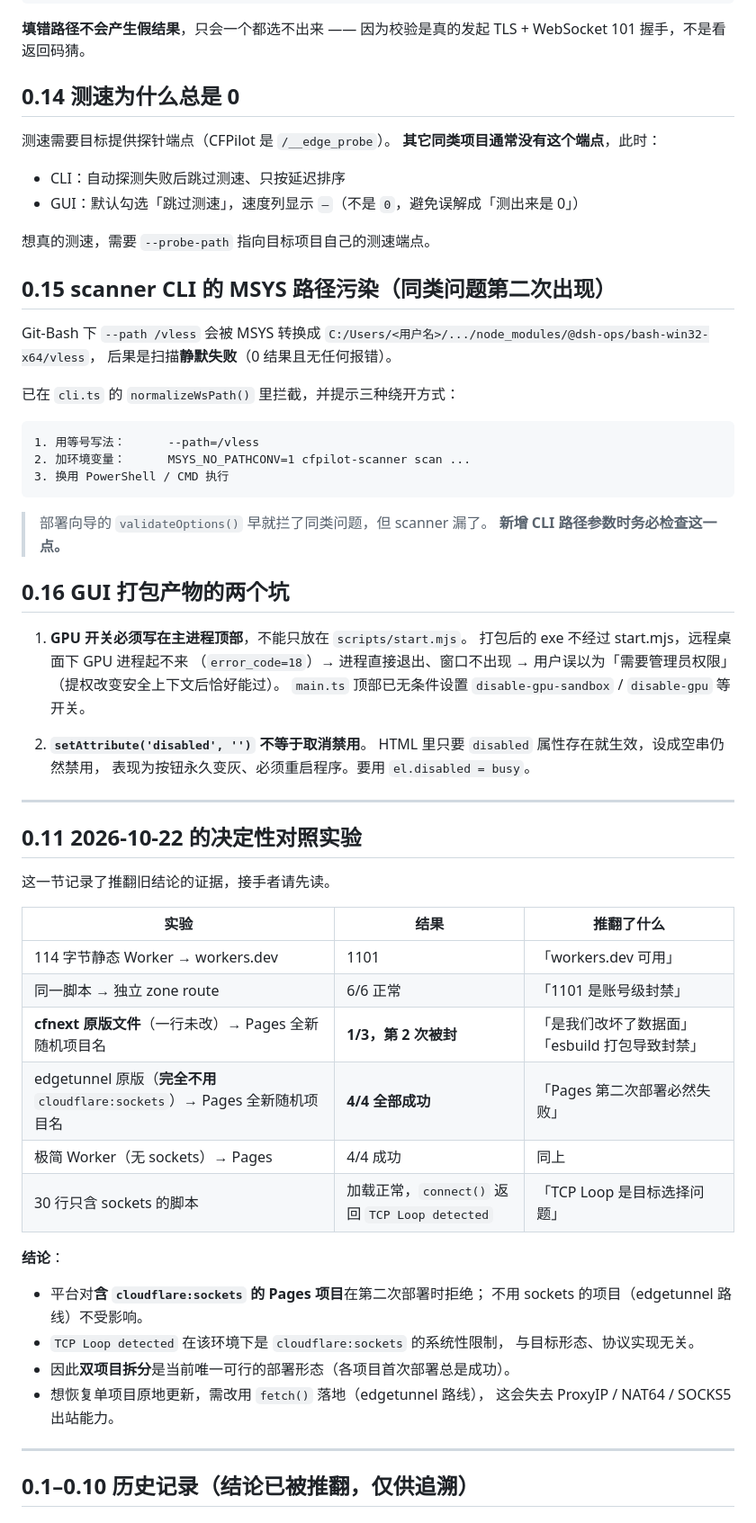
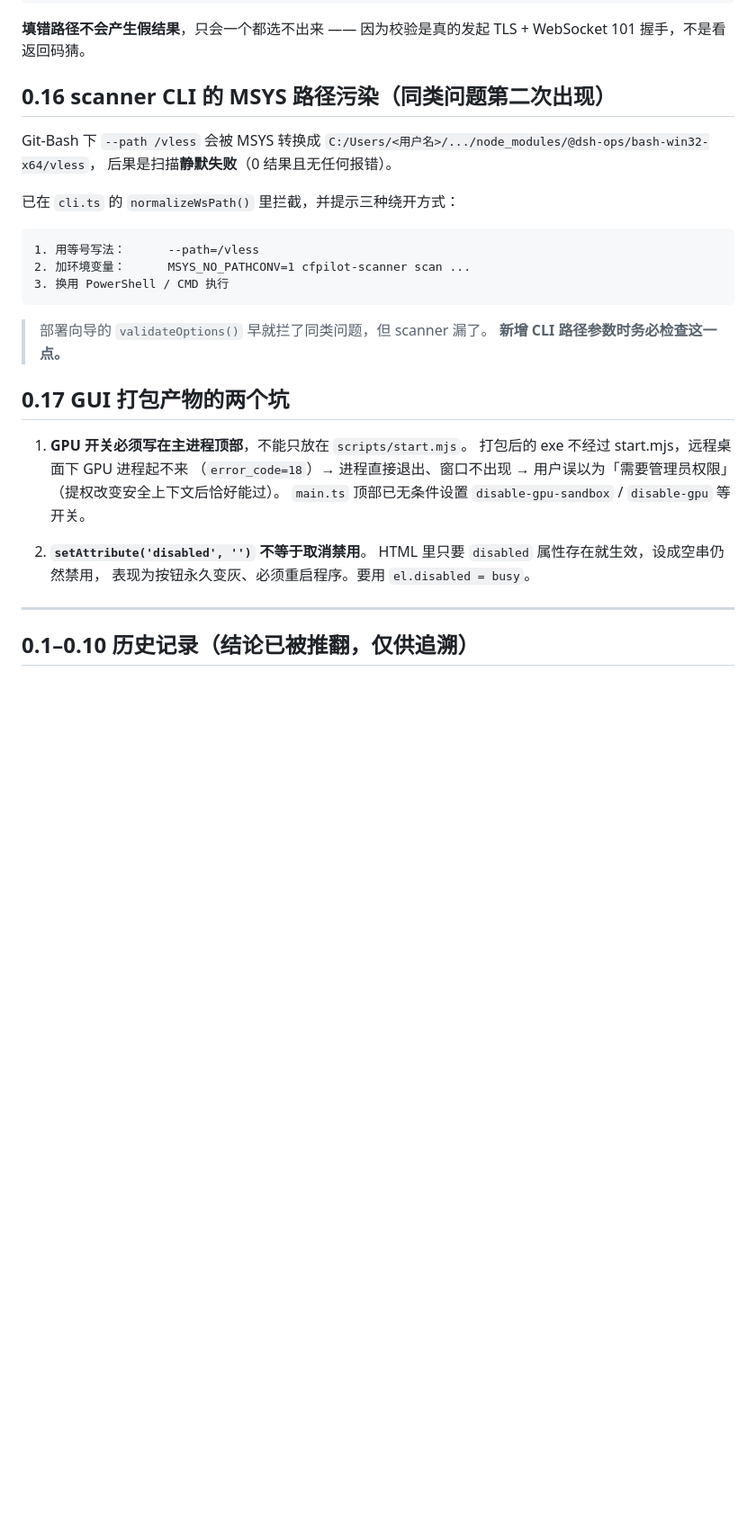
Before and after one commit to xmwengxing/CFPilot, a Markdown page: HANDOVER.md, the part around one of its changes. Shown at 90% size. Drawn GitHub-style; blank space fills up the shorter version.

```diff
--- a/HANDOVER.md
+++ b/HANDOVER.md
@@ -116,17 +199,7 @@
 **填错路径不会产生假结果**，只会一个都选不出来 —— 因为校验是真的发起
 TLS + WebSocket 101 握手，不是看返回码猜。
 
-## 0.14 测速为什么总是 0
-
-测速需要目标提供探针端点（CFPilot 是 `/__edge_probe`）。
-**其它同类项目通常没有这个端点**，此时：
-
-- CLI：自动探测失败后跳过测速、只按延迟排序
-- GUI：默认勾选「跳过测速」，速度列显示 `—`（不是 `0`，避免误解成「测出来是 0」）
-
-想真的测速，需要 `--probe-path` 指向目标项目自己的测速端点。
-
-## 0.15 scanner CLI 的 MSYS 路径污染（同类问题第二次出现）
+## 0.16 scanner CLI 的 MSYS 路径污染（同类问题第二次出现）
 
 Git-Bash 下 `--path /vless` 会被 MSYS 转换成
 `C:/Users/<用户名>/.../node_modules/@dsh-ops/bash-win32-x64/vless`，
@@ -143,7 +216,7 @@ Git-Bash 下 `--path /vless` 会被 MSYS 转换成
 > 部署向导的 `validateOptions()` 早就拦了同类问题，但 scanner 漏了。
 > **新增 CLI 路径参数时务必检查这一点。**
 
-## 0.16 GUI 打包产物的两个坑
+## 0.17 GUI 打包产物的两个坑
 
 1. **GPU 开关必须写在主进程顶部**，不能只放在 `scripts/start.mjs`。
    打包后的 exe 不经过 start.mjs，远程桌面下 GPU 进程起不来
@@ -154,30 +227,6 @@ Git-Bash 下 `--path /vless` 会被 MSYS 转换成
 2. **`setAttribute('disabled', '')` 不等于取消禁用**。
    HTML 里只要 `disabled` 属性存在就生效，设成空串仍然禁用，
    表现为按钮永久变灰、必须重启程序。要用 `el.disabled = busy`。
-
----
-
-## 0.11 2026-10-22 的决定性对照实验
-
-这一节记录了推翻旧结论的证据，接手者请先读。
-
-| 实验 | 结果 | 推翻了什么 |
-|------|------|-----------|
-| 114 字节静态 Worker → workers.dev | 1101 | 「workers.dev 可用」 |
-| 同一脚本 → 独立 zone route | 6/6 正常 | 「1101 是账号级封禁」 |
-| **cfnext 原版文件**（一行未改）→ Pages 全新随机项目名 | **1/3，第 2 次被封** | 「是我们改坏了数据面」「esbuild 打包导致封禁」 |
-| edgetunnel 原版（**完全不用** `cloudflare:sockets`）→ Pages 全新随机项目名 | **4/4 全部成功** | 「Pages 第二次部署必然失败」 |
-| 极简 Worker（无 sockets）→ Pages | 4/4 成功 | 同上 |
-| 30 行只含 sockets 的脚本 | 加载正常，`connect()` 返回 `TCP Loop detected` | 「TCP Loop 是目标选择问题」 |
-
-**结论**：
-- 平台对**含 `cloudflare:sockets` 的 Pages 项目**在第二次部署时拒绝；
-  不用 sockets 的项目（edgetunnel 路线）不受影响。
-- `TCP Loop detected` 在该环境下是 `cloudflare:sockets` 的系统性限制，
-  与目标形态、协议实现无关。
-- 因此**双项目拆分**是当前唯一可行的部署形态（各项目首次部署总是成功）。
-- 想恢复单项目原地更新，需改用 `fetch()` 落地（edgetunnel 路线），
-  这会失去 ProxyIP / NAT64 / SOCKS5 出站能力。
 
 ---
 
```
Also changed, not shown: other parts of HANDOVER.md (+88 -1 lines).
